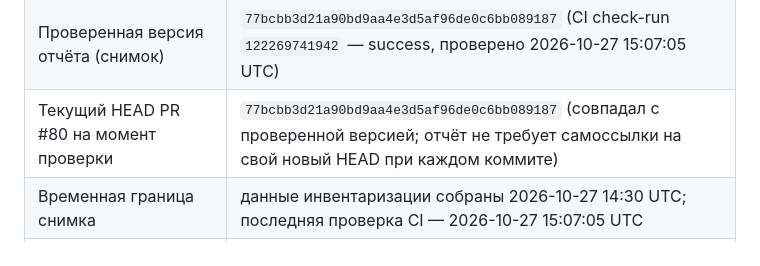
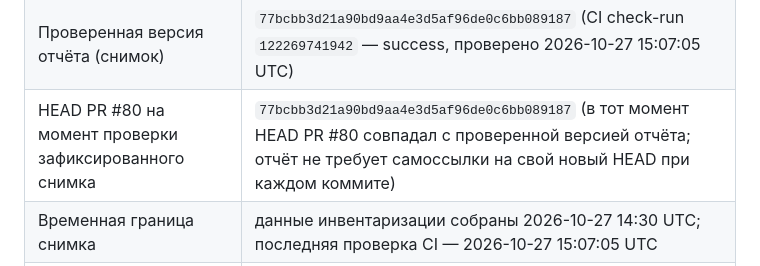
Before and after one commit to Kvasha62/SmartChild-School, a Markdown page: docs/reviews/project-stage-inventory-85a490d.md, the part around the change. Rendered like a GitHub page.

Commit message:
docs: clarify HEAD row refers to snapshot-check moment in Issue #79 report
Rename table row 'Текущий HEAD PR #80 на момент проверки' to
'HEAD PR #80 на момент проверки зафиксированного снимка' so it
unambiguously refers to the snapshot-check moment (77bcbb3...),
not the current HEAD of PR #80 (f8edc5c...). The verified snapshot
77bcbb3d21a90bd9aa4e3d5af96de0c6bb089187 / CI check-run
122269741942 (success) is preserved unchanged. No self-reference to
the new HEAD is added, so the update cycle is not resumed.

Only docs/reviews/project-stage-inventory-85a490d.md is changed;
main, other PRs/Issues and their statuses are untouched. PR #80
remains Draft and unmerged.

Co-authored-by: arena-agent <297053741+arena-agent@users.noreply.github.com>

```diff
--- a/docs/reviews/project-stage-inventory-85a490d.md
+++ b/docs/reviews/project-stage-inventory-85a490d.md
@@ -20,7 +20,7 @@
 | Рабочая ветка отчёта | `issue-79-project-stage-inventory` от `85a490d` |
 | PR с инвентаризацией | [#80 — текущий отчёт Issue #79](https://github.com/Kvasha62/SmartChild-School/pull/80) (база `85a490d`, Draft, открыт; содержит только этот файл отчёта) |
 | Проверенная версия отчёта (снимок) | `77bcbb3d21a90bd9aa4e3d5af96de0c6bb089187` (CI check-run `122269741942` — success, проверено 2026-10-27 15:07:05 UTC) |
-| Текущий HEAD PR #80 на момент проверки | `77bcbb3d21a90bd9aa4e3d5af96de0c6bb089187` (совпадал с проверенной версией; отчёт не требует самоссылки на свой новый HEAD при каждом коммите) |
+| HEAD PR #80 на момент проверки зафиксированного снимка | `77bcbb3d21a90bd9aa4e3d5af96de0c6bb089187` (в тот момент HEAD PR #80 совпадал с проверенной версией отчёта; отчёт не требует самоссылки на свой новый HEAD при каждом коммите) |
 | Временная граница снимка | данные инвентаризации собраны 2026-10-27 14:30 UTC; последняя проверка CI — 2026-10-27 15:07:05 UTC |
 | Связанный исходный аудит | [#78 — отчёт SEO/frontend по Issue #62](https://github.com/Kvasha62/SmartChild-School/pull/78), отдельный PR; не является PR данного отчёта |
 
```
